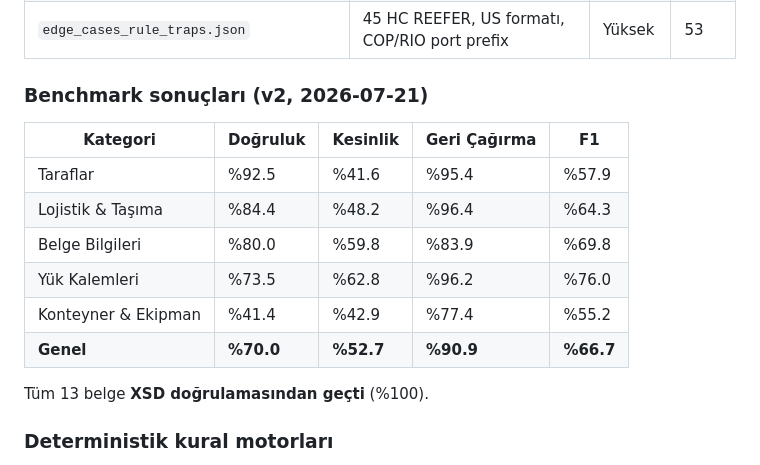
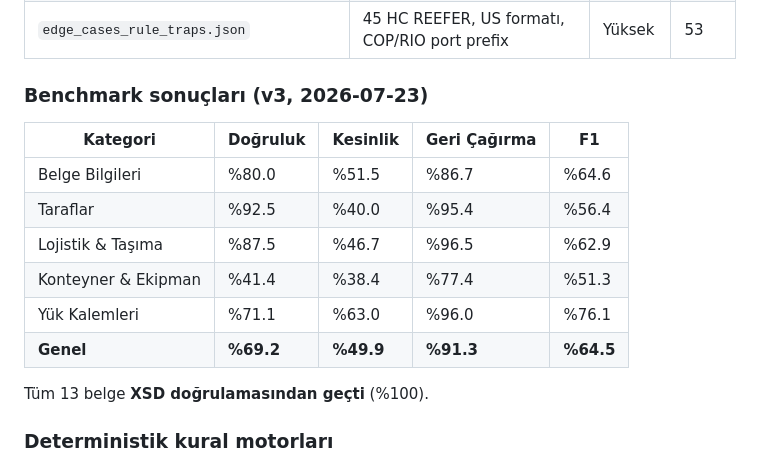
Before and after one commit to mecik-arda/CerberusVision, a Markdown page: README.md, the part around the change. Drawn GitHub-style.

Commit message:
belgeleme: Benchmark sonuclari v3 README.md dosyasina eklendi

```diff
--- a/README.md
+++ b/README.md
@@ -552,16 +552,16 @@ JSON raporu (`--output`) ve HTML raporu (`--html`).
 | `narrative_unstructured_benchmark.json` | E-posta formatı, tablosuz serbest metin | Yüksek | 47 |
 | `edge_cases_rule_traps.json` | 45 HC REEFER, US formatı, COP/RIO port prefix | Yüksek | 53 |
 
-### Benchmark sonuçları (v2, 2026-07-21)
+### Benchmark sonuçları (v3, 2026-07-23)
 
 | Kategori | Doğruluk | Kesinlik | Geri Çağırma | F1 |
 |---|---|---|---|---|
-| Taraflar | %92.5 | %41.6 | %95.4 | %57.9 |
-| Lojistik & Taşıma | %84.4 | %48.2 | %96.4 | %64.3 |
-| Belge Bilgileri | %80.0 | %59.8 | %83.9 | %69.8 |
-| Yük Kalemleri | %73.5 | %62.8 | %96.2 | %76.0 |
-| Konteyner & Ekipman | %41.4 | %42.9 | %77.4 | %55.2 |
-| **Genel** | **%70.0** | **%52.7** | **%90.9** | **%66.7** |
+| Belge Bilgileri | %80.0 | %51.5 | %86.7 | %64.6 |
+| Taraflar | %92.5 | %40.0 | %95.4 | %56.4 |
+| Lojistik & Taşıma | %87.5 | %46.7 | %96.5 | %62.9 |
+| Konteyner & Ekipman | %41.4 | %38.4 | %77.4 | %51.3 |
+| Yük Kalemleri | %71.1 | %63.0 | %96.0 | %76.1 |
+| **Genel** | **%69.2** | **%49.9** | **%91.3** | **%64.5** |
 
 Tüm 13 belge **XSD doğrulamasından geçti** (%100).
 
```
